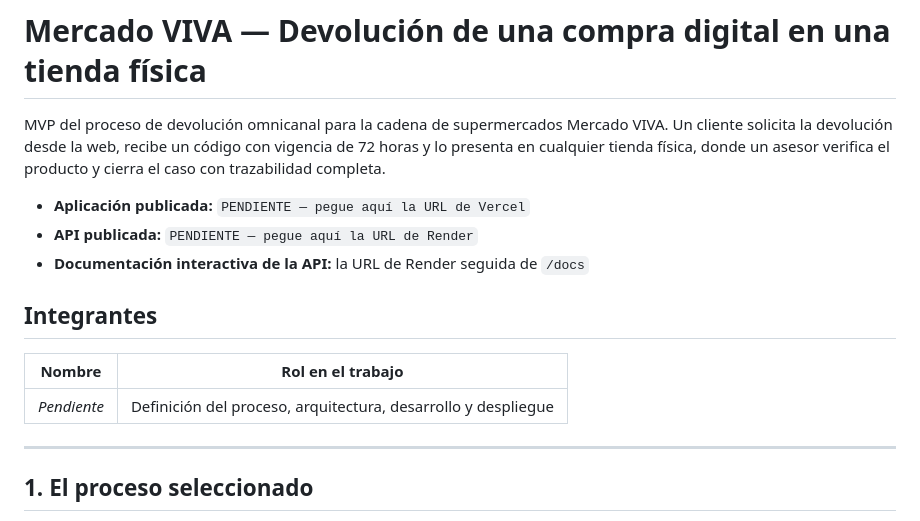
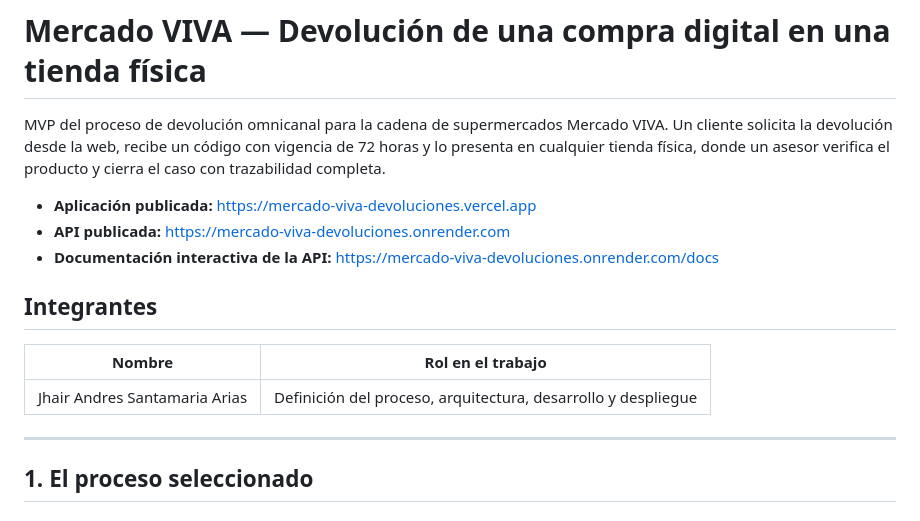
Before and after one commit to onlypanther/mercado-viva-devoluciones, a Markdown page: README.md, the part around the change. Drawn GitHub-style.

```diff
--- a/README.md
+++ b/README.md
@@ -5,15 +5,15 @@ Un cliente solicita la devolución desde la web, recibe un código con vigencia
 y lo presenta en cualquier tienda física, donde un asesor verifica el producto y cierra
 el caso con trazabilidad completa.
 
-- **Aplicación publicada:** `PENDIENTE — pegue aquí la URL de Vercel`
-- **API publicada:** `PENDIENTE — pegue aquí la URL de Render`
-- **Documentación interactiva de la API:** la URL de Render seguida de `/docs`
+- **Aplicación publicada:** https://mercado-viva-devoluciones.vercel.app
+- **API publicada:** https://mercado-viva-devoluciones.onrender.com
+- **Documentación interactiva de la API:** https://mercado-viva-devoluciones.onrender.com/docs
 
 ## Integrantes
 
 | Nombre | Rol en el trabajo |
 |---|---|
-| _Pendiente_ | Definición del proceso, arquitectura, desarrollo y despliegue |
+|Jhair Andres Santamaria Arias | Definición del proceso, arquitectura, desarrollo y despliegue |
 
 ---
 
```
